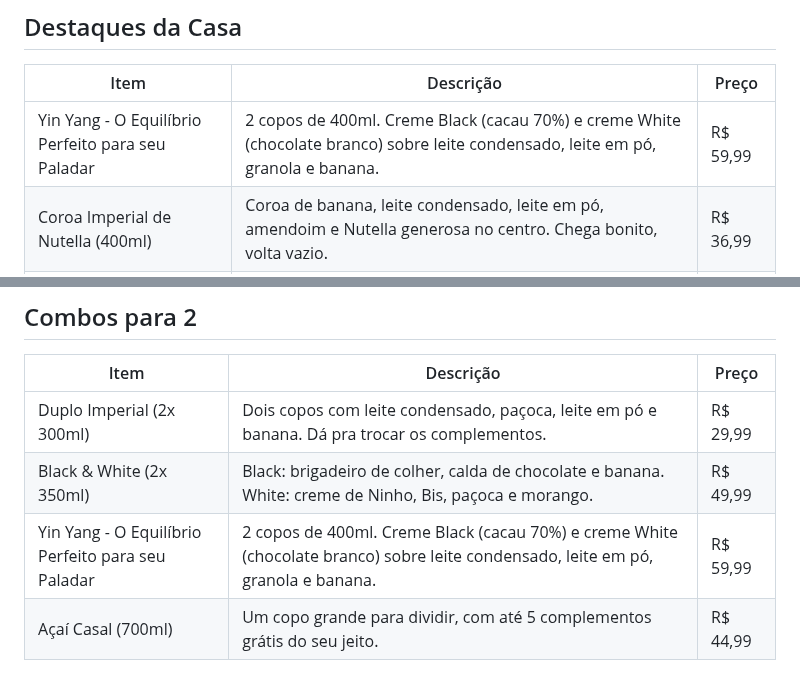
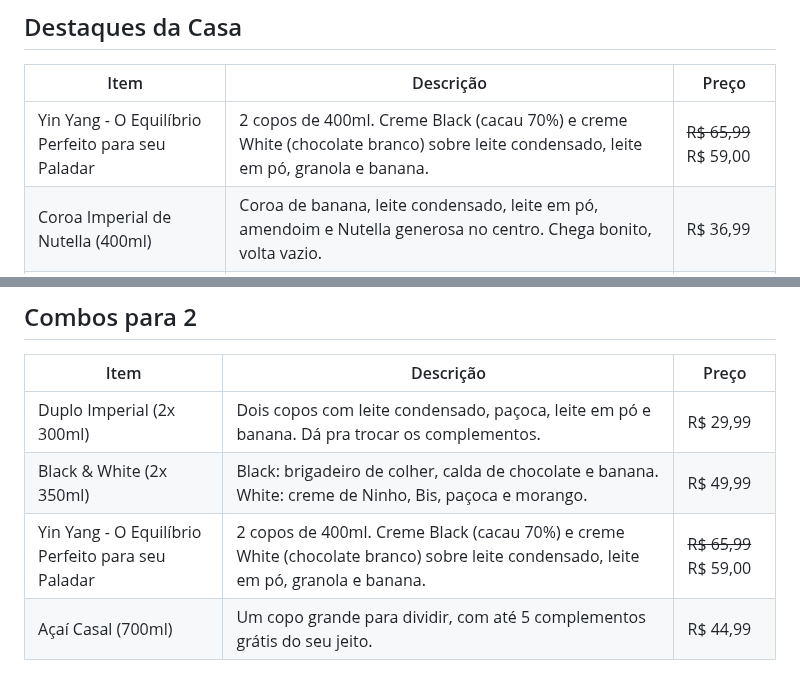
Before and after one commit to Henr2023/A-a-Imperial, a Markdown page: CARDAPIO.md, 2 parts joined by grey strips. Rendered like a GitHub page.

Commit message:
Yin Yang: de R$ 65,99 por R$ 59,00

```diff
--- a/CARDAPIO.md
+++ b/CARDAPIO.md
@@ -17,7 +17,7 @@ Açaí cremoso no copo bolha, cremes artesanais e combos pra dividir.
 
 | Item | Descrição | Preço |
 |---|---|---|
-| Yin Yang - O Equilíbrio Perfeito para seu Paladar | 2 copos de 400ml. Creme Black (cacau 70%) e creme White (chocolate branco) sobre leite condensado, leite em pó, granola e banana. | R$ 59,99 |
+| Yin Yang - O Equilíbrio Perfeito para seu Paladar | 2 copos de 400ml. Creme Black (cacau 70%) e creme White (chocolate branco) sobre leite condensado, leite em pó, granola e banana. | ~~R$ 65,99~~ R$ 59,00 |
 | Coroa Imperial de Nutella (400ml) | Coroa de banana, leite condensado, leite em pó, amendoim e Nutella generosa no centro. Chega bonito, volta vazio. | R$ 36,99 |
 | Mini Roleta (1 pessoa) | 4 divisões: banana, paçoca, creme de Ninho e creme de morango, com leite condensado no centro. | R$ 28,99 |
 
@@ -80,7 +80,7 @@ Açaí cremoso no copo bolha, cremes artesanais e combos pra dividir.
 |---|---|---|
 | Duplo Imperial (2x 300ml) | Dois copos com leite condensado, paçoca, leite em pó e banana. Dá pra trocar os complementos. | R$ 29,99 |
 | Black & White (2x 350ml) | Black: brigadeiro de colher, calda de chocolate e banana. White: creme de Ninho, Bis, paçoca e morango. | R$ 49,99 |
-| Yin Yang - O Equilíbrio Perfeito para seu Paladar | 2 copos de 400ml. Creme Black (cacau 70%) e creme White (chocolate branco) sobre leite condensado, leite em pó, granola e banana. | R$ 59,99 |
+| Yin Yang - O Equilíbrio Perfeito para seu Paladar | 2 copos de 400ml. Creme Black (cacau 70%) e creme White (chocolate branco) sobre leite condensado, leite em pó, granola e banana. | ~~R$ 65,99~~ R$ 59,00 |
 | Açaí Casal (700ml) | Um copo grande para dividir, com até 5 complementos grátis do seu jeito. | R$ 44,99 |
 
 ## Para Compartilhar
```
